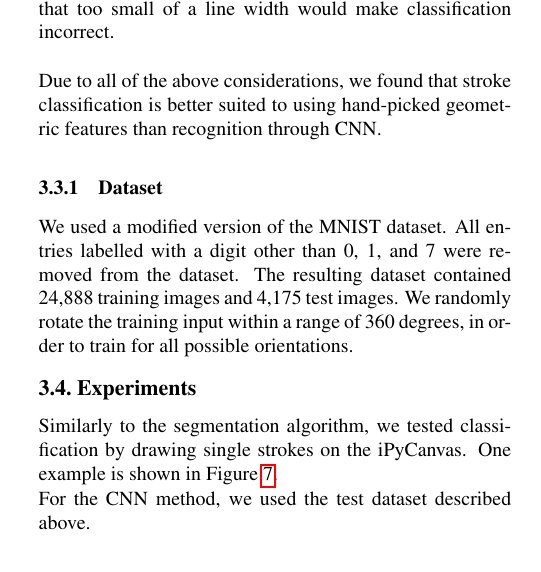
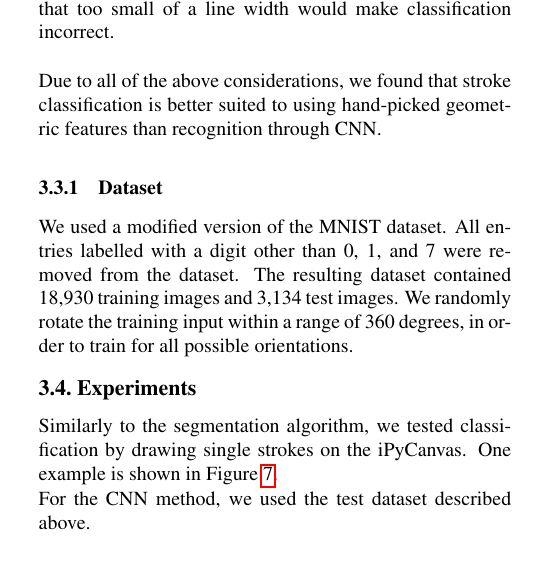
Before and after one commit to neerajgangwar/graph-recognition, a LaTeX document (report/report.tex, which reads report/classification.tex): part of one column of page 5 of 9, cut so that both start at the same text. Compiled offline with pdfLaTeX.

Commit message:
Update classification.tex

```diff
--- a/report/classification.tex
+++ b/report/classification.tex
@@ -76,7 +76,7 @@ Due to all of the above considerations, we found that stroke classification is b
 
 \subsubsection{Dataset}
 
-We used a modified version of the MNIST dataset. All entries labelled with a digit other than 0, 1, and 7 were removed from the dataset. The resulting dataset contained 24,888 training images and 4,175 test images. We randomly rotate the training input within a range of 360 degrees, in order to train for all possible orientations.
+We used a modified version of the MNIST dataset. All entries labelled with a digit other than 0, 1, and 7 were removed from the dataset. The resulting dataset contained 18,930 training images and 3,134 test images. We randomly rotate the training input within a range of 360 degrees, in order to train for all possible orientations.
 
 \subsection{Experiments}
 Similarly to the segmentation algorithm, we tested classification by drawing single strokes on the iPyCanvas. One example is shown in Figure \ref{fig:classification_example}.
```
